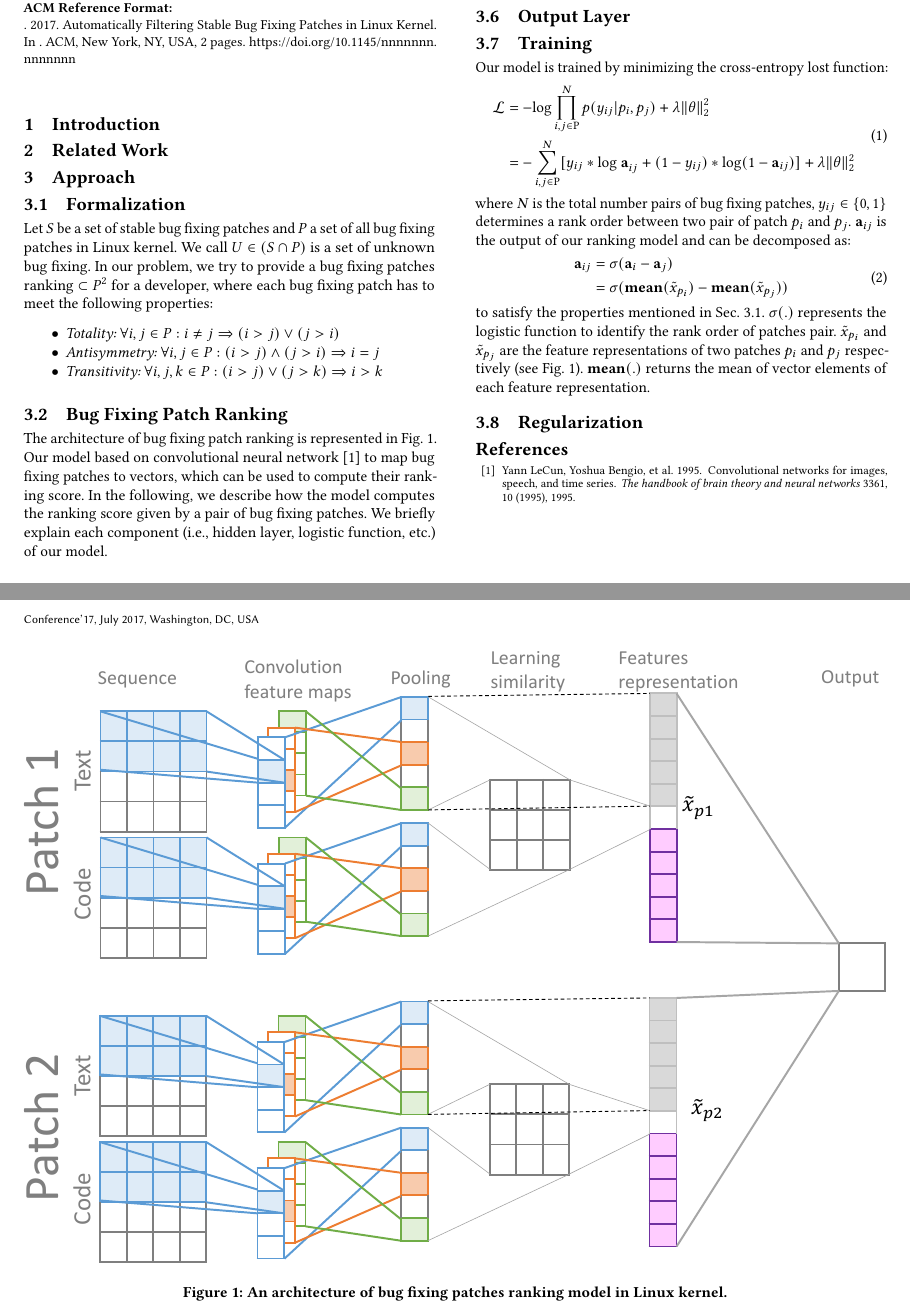
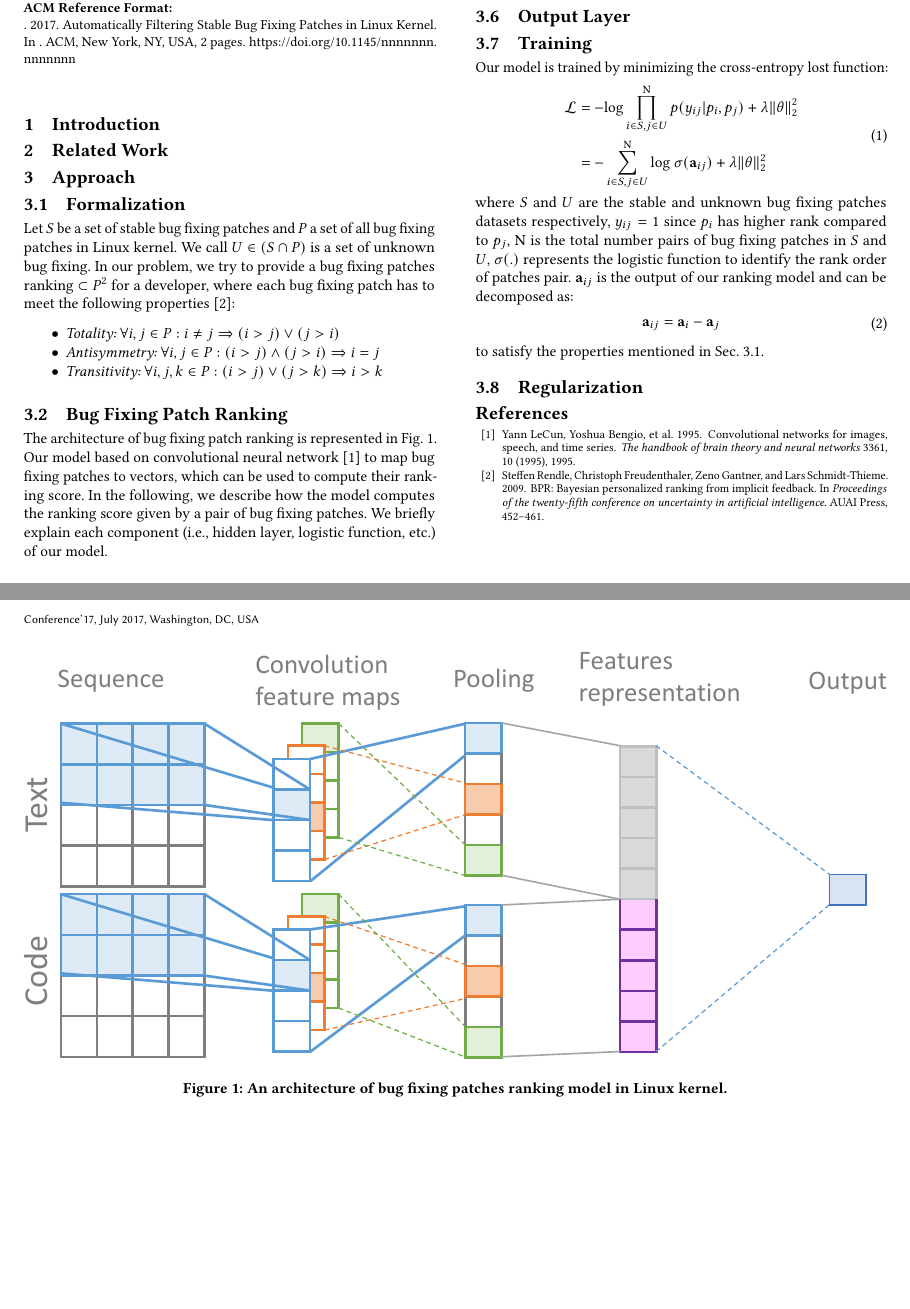
Before and after one commit to hvdthong/BugFixingPatches, a LaTeX paper (Draft/ICSE'18/main.tex, which reads Draft/ICSE'18/approach.tex): two parts of pages 1 and 2 of 2, joined at a grey line, cut so that both start at the same text, the shorter picture padded with empty space. Compiled offline with pdfLaTeX.

Commit message:
update model

```diff
--- a/Draft/ICSE'18/approach.tex
+++ b/Draft/ICSE'18/approach.tex
@@ -3,7 +3,7 @@
 \subsection{Formalization}
 \label{sec:formalization}
 
-Let $S$ be a set of stable bug fixing patches and $P$ a set of all bug fixing patches in Linux kernel. We call $U \in (S \cap P ) $ is a set of unknown bug fixing. In our problem, we try to provide a bug fixing patches ranking $\subset P^2$ for a developer, where each bug fixing patch has to meet the following properties:
+Let $S$ be a set of stable bug fixing patches and $P$ a set of all bug fixing patches in Linux kernel. We call $U \in (S \cap P ) $ is a set of unknown bug fixing. In our problem, we try to provide a bug fixing patches ranking $\subset P^2$ for a developer, where each bug fixing patch has to meet the following properties~\cite{rendle2009bpr}:
 \begin{itemize}
 	\item \textit{Totality:} $\forall i,j \in P: i \neq j \Rightarrow (i > j) \vee (j > i)$
 	\item \textit{Antisymmetry:} $\forall i,j \in P: (i > j) \wedge (j > i) \Rightarrow i = j$
@@ -14,7 +14,7 @@ Let $S$ be a set of stable bug fixing patches and $P$ a set of all bug fixing pa
 \label{sec:bugranking}
 \begin{figure*}[t!]
 	\centering
-	\includegraphics[width=1.0\textwidth]{BugPatchingRanking-cropped.pdf}
+	\includegraphics[width=1.0\textwidth]{BugPatchingRanking_v2-cropped.pdf}
 	\caption{An architecture of bug fixing patches ranking model in Linux kernel.}
 	\label{fig:bugranking}
 \end{figure*}
@@ -40,17 +40,18 @@ In Linux kernel, each patch contains both a textual commit message and commit co
 Our model is trained by minimizing the cross-entropy lost function:
 \begin{equation}
 \begin{split}
-	\mathcal{L} &= -\text{log}\prod^N_{i,j  \in \text{P}}p(y_{ij}|p_i,p_j) + \lambda \lVert \theta \lVert^2_2 \\ &= -\sum_{i, j \in \text{P}}^{N} [y_{ij} * \text{log \textbf{a}}_{ij} + (1 - y_{ij}) * \text{log}(1 - \text{\textbf{a}}_{ij})] + \lambda \lVert \theta \lVert^2_2
+	\mathcal{L} &= -\text{log}\prod^\text{N}_{i \in S,j \in U}p(y_{ij}|p_i,p_j) + \lambda \lVert \theta \lVert^2_2 \\ &= -\sum_{i \in S,j \in U}^\text{N} \text{log } \sigma (\textbf{a}_{ij}) + \lambda \lVert \theta \lVert^2_2
 \end{split}
 \end{equation}
-where $N$ is the total number pairs of bug fixing patches, $y_{ij} \in \{0, 1\}$ determines a rank order between two pair of patch $p_i$ and $p_j$. $\text{\textbf{a}}_{ij}$ is the output of our ranking model and can be decomposed as:
+where $S$ and $U$ are the stable and unknown bug fixing patches datasets respectively, $y_{ij} = 1$ since $p_i$ has higher rank compared to $p_j$, N is the total number pairs of bug fixing patches in $S$ and $U$, $\sigma(.)$ represents the logistic function to identify the rank order of patches pair. $\text{\textbf{a}}_{ij}$ is the output of our ranking model and can be decomposed as:
 \begin{equation}
 \begin{split}
-\text{\textbf{a}}_{ij} & = \sigma(\text{\textbf{a}}_i - \text{\textbf{a}}_{j}) \\
-& = \sigma (\text{\textbf{mean}}(\tilde{x}_{p_i}) - \text{\textbf{mean}}(\tilde{x}_{p_j}))
+\text{\textbf{a}}_{ij} & = \text{\textbf{a}}_i - \text{\textbf{a}}_{j} \\
+% & = \sigma (\text{\textbf{mean}}(\tilde{x}_{p_i}) - \text{\textbf{mean}}(\tilde{x}_{p_j}))
 \end{split}
 \end{equation}
-to satisfy the properties mentioned in Sec.~\ref{sec:formalization}. $\sigma(.)$ represents the logistic function to identify the rank order of patches pair. $\tilde{x}_{p_i}$ and $\tilde{x}_{p_j}$ are the feature representations of two patches $p_i$ and $p_j$ respectively (see Fig.~\ref{fig:bugranking}). \textbf{mean}$(.)$ returns the mean of vector elements of each feature representation.
+to satisfy the properties mentioned in Sec.~\ref{sec:formalization}.
+%. $\tilde{x}_{p_i}$ and $\tilde{x}_{p_j}$ are the feature representations of two patches $p_i$ and $p_j$ respectively (see Fig.~\ref{fig:bugranking}). \textbf{mean}$(.)$ returns the mean of vector elements of each feature representation.
 
 \subsection{Regularization}
 \label{sec:regularization}
```
Also changed, not shown: Draft/ICSE'18/BugPatchingRanking_v2-cropped.pdf (added), Draft/ICSE'18/BugPatchingRanking_v2.pdf (added), Draft/ICSE'18/main.pdf, 1 other file.
